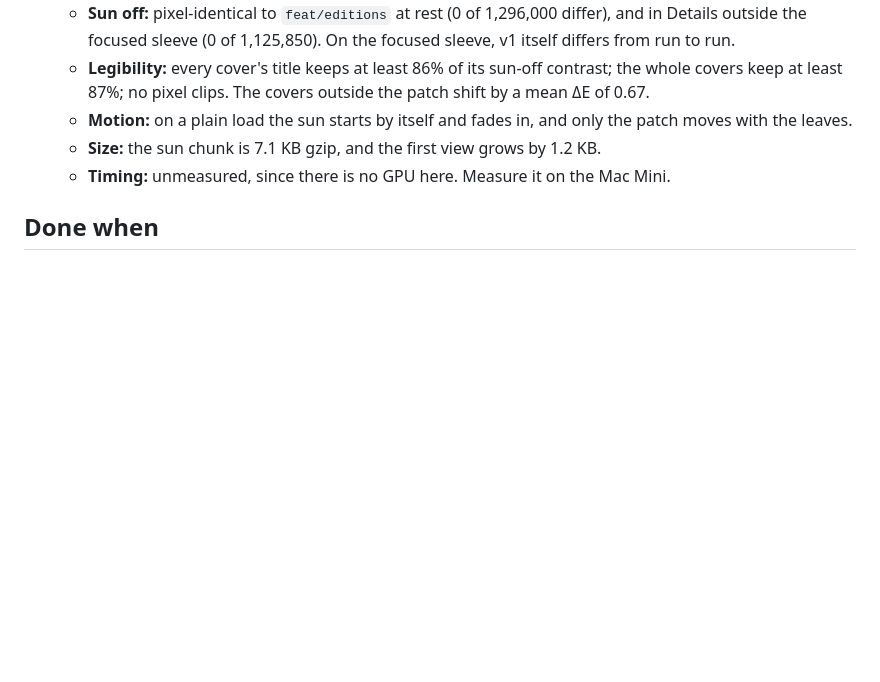
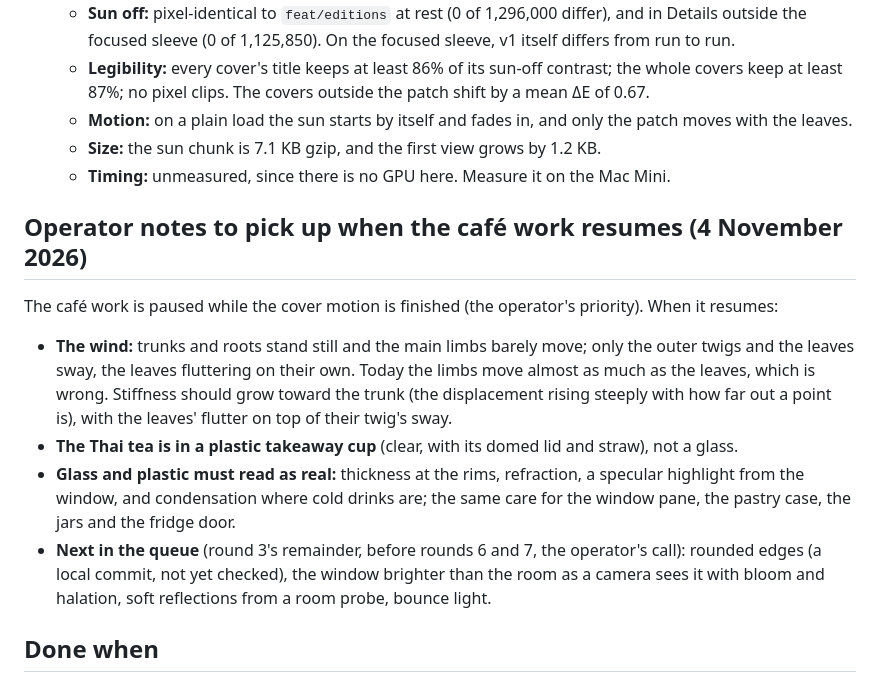
Before and after one commit to nj-io/njct.io, a Markdown page: docs/plans/room-cafe-brief-2026-11-04.md, the part around the change. GitHub-like rendering; blank space fills up the shorter version.

Commit message:
Café brief: the operator's notes for when the café work resumes (the wind's stiffness toward the trunk, the Thai tea in a plastic takeaway cup, real glass and plastic, the round 3 queue); the work is paused while the cover motion is finished
Co-Authored-By: Claude Opus 5.5 <noreply@anthropic.com>
Claude-Session: https://claude.ai/code/session_01UtTu15RpMyH5EGiV7Lapg7

```diff
--- a/docs/plans/room-cafe-brief-2026-11-04.md
+++ b/docs/plans/room-cafe-brief-2026-11-04.md
@@ -224,6 +224,13 @@ Each round is build, capture, measure, critique and fix, as in v1. Units: one sc
   - **Size:** the sun chunk is 7.1 KB gzip, and the first view grows by 1.2 KB.
   - **Timing:** unmeasured, since there is no GPU here. Measure it on the Mac Mini.
 
+## Operator notes to pick up when the café work resumes (4 November 2026)
+The café work is paused while the cover motion is finished (the operator's priority). When it resumes:
+- **The wind:** trunks and roots stand still and the main limbs barely move; only the outer twigs and the leaves sway, the leaves fluttering on their own. Today the limbs move almost as much as the leaves, which is wrong. Stiffness should grow toward the trunk (the displacement rising steeply with how far out a point is), with the leaves' flutter on top of their twig's sway.
+- **The Thai tea is in a plastic takeaway cup** (clear, with its domed lid and straw), not a glass.
+- **Glass and plastic must read as real:** thickness at the rims, refraction, a specular highlight from the window, and condensation where cold drinks are; the same care for the window pane, the pastry case, the jars and the fridge door.
+- **Next in the queue** (round 3's remainder, before rounds 6 and 7, the operator's call): rounded edges (a local commit, not yet checked), the window brighter than the room as a camera sees it with bloom and halation, soft reflections from a room probe, bounce light.
+
 ## Done when
 - **Round 1:** done (see above), apart from the Mac Mini timing.
   - The operator has chosen the sun and window from the study.
```
